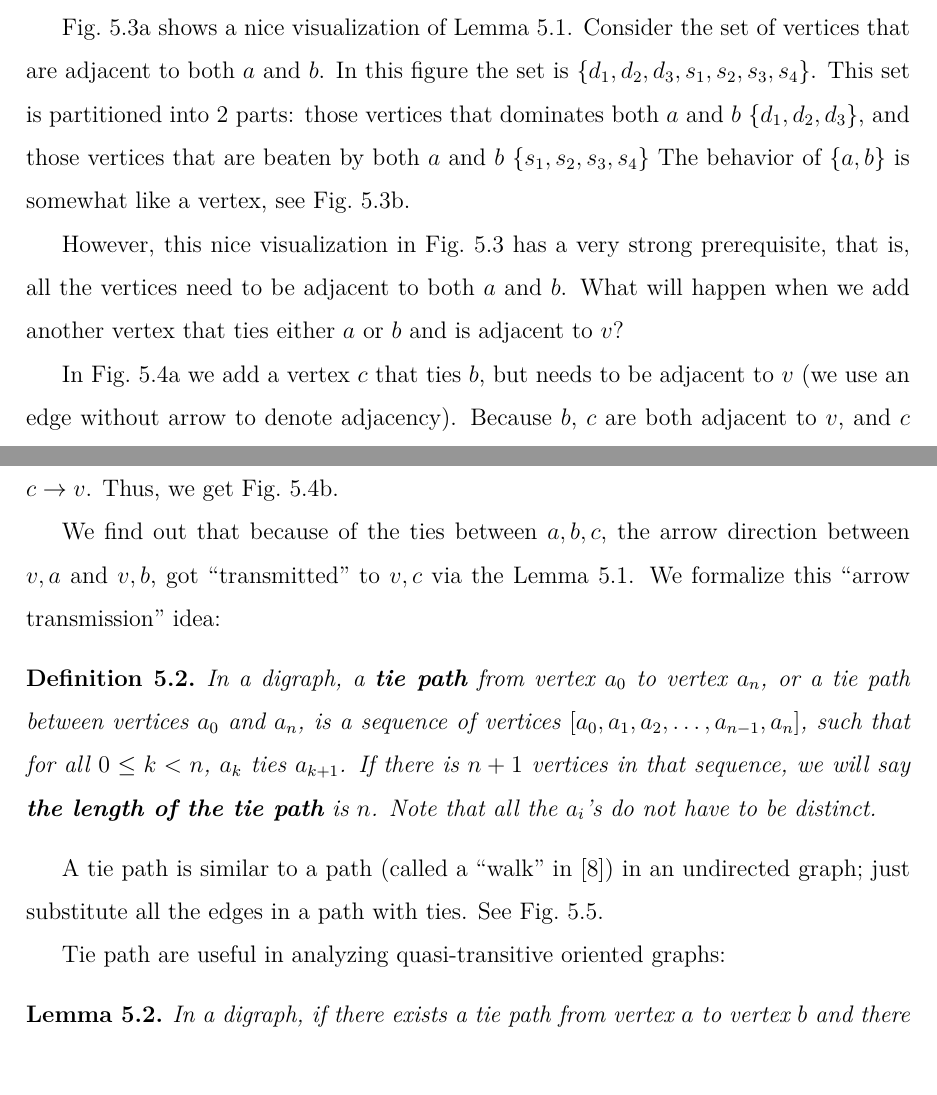
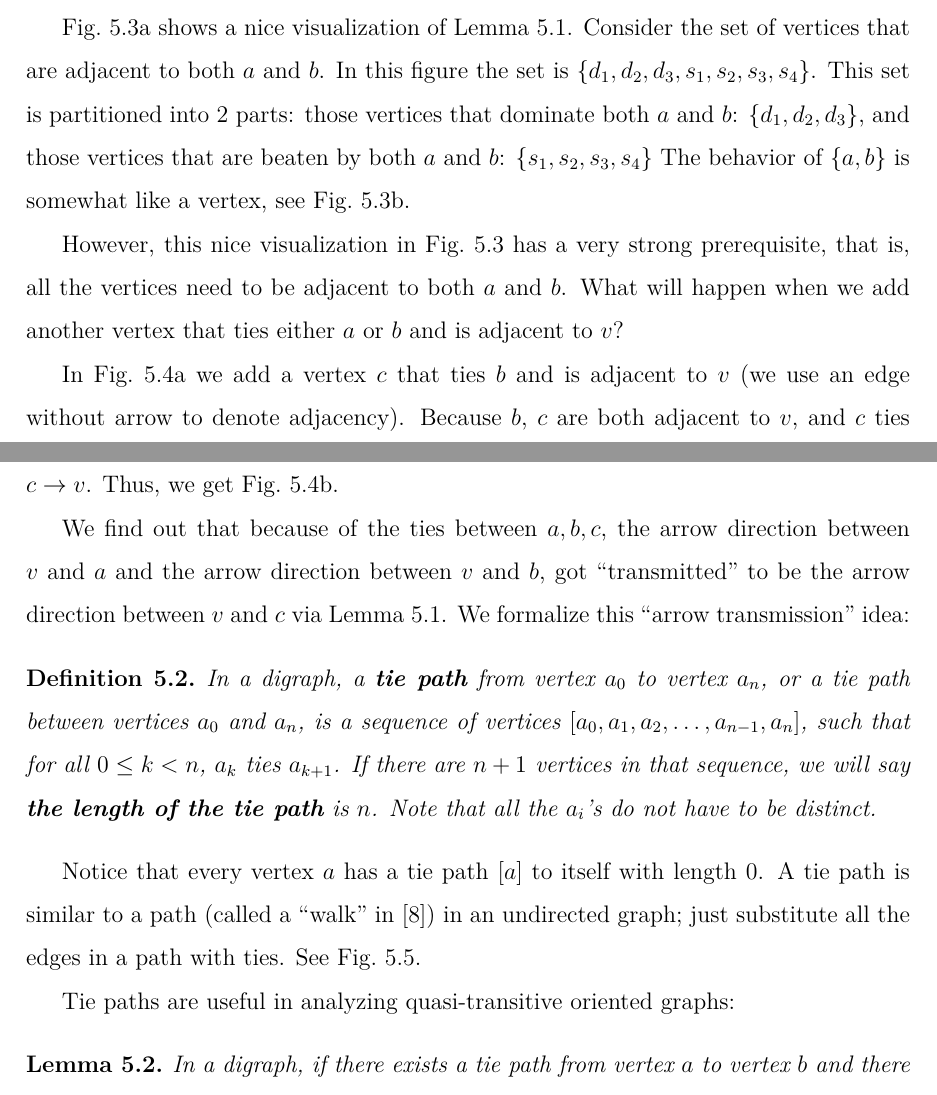
Before and after one commit to czhang03/Honor-Thesis, a LaTeX thesis (thesis/main.tex, which reads thesis/Chapters/quasi-transitive-sections/tie-paths.tex): two parts of pages 32 and 34 of 63, joined at a grey line, cut so that both start at the same text, the shorter picture padded with empty space. The pictures show the PDF file thesis/main.pdf that the author committed with the source.

Commit message:
fix wording in tie path section

```diff
--- a/thesis/Chapters/quasi-transitive-sections/tie-paths.tex
+++ b/thesis/Chapters/quasi-transitive-sections/tie-paths.tex
@@ -72,9 +72,9 @@ Consider the set of vertices that are adjacent to both
 In this figure the set is
 \( \set{d_1, d_2, d_3, s_1, s_2, s_3, s_4} \).
 This set is partitioned into 2 parts:
-those vertices that dominates both \(a\) and \(b\)
+those vertices that dominate both \(a\) and \(b\):
 \(\set{d_1, d_2, d_3}\),
-and those vertices that are beaten by both \(a\) and \(b\)
+and those vertices that are beaten by both \(a\) and \(b\):
 \(\set{s_1, s_2, s_3, s_4}\)
 The behavior of \(\set{a, b}\) is somewhat like a vertex,
 see \cref{fig: arrow direction lemma: condensed}.
@@ -144,8 +144,7 @@ ties either \(a\) or \(b\) and is adjacent to \(v\)?
 \end{figure}
 
 In \cref{fig: add tie to arrow direction lemma: start}
-we add a vertex \(c\) that ties \(b\),
-but needs to be adjacent to \(v\)
+we add a vertex \(c\) that ties \(b\) and is adjacent to \(v\)
 (we use an edge without arrow to denote adjacency).
 Because \(b\), \(c\) are both adjacent to \(v\),
 and \(c\) ties \(b\),
@@ -154,9 +153,10 @@ However, in the graph, \(b \to v\), therefore \(c \to v\).
 Thus, we get \cref{fig: add tie to arrow direction lemma: finish}.
 
 We find out that because of the ties between \(a, b, c\),
-the arrow direction between \(v, a\) and \(v, b\),
-got ``transmitted'' to \(v, c\)
-via the \cref{the: arrow direction lemma}.
+the arrow direction between \(v\) and \(a\) and
+the arrow direction between \(v\) and \(b\),
+got ``transmitted'' to be the arrow direction between \(v\) and \(c\)
+via \cref{the: arrow direction lemma}.
 We formalize this ``arrow transmission'' idea:
 
 \begin{definition}
@@ -166,11 +166,13 @@ We formalize this ``arrow transmission'' idea:
   is a sequence of vertices
   \([a_0, a_1, a_2, \ldots, a_{n-1}, a_n]\),
   such that for all \(0 \leq k < n\), \(a_k\) ties \(a_{k + 1}\).
-  If there is \(n + 1\) vertices in that sequence,
+  If there are \(n + 1\) vertices in that sequence,
   we will say \keyword{the length of the tie path} is \(n\).
   Note that all the \(a_i\)'s do not have to be distinct.
 \end{definition}
 
+Notice that every vertex \(a\) has a tie path \([a]\)
+to itself with length 0.
 A tie path is similar to a path
 (called a ``walk'' in~\cite{west_introduction_2001})
 in an undirected graph;
@@ -198,7 +200,7 @@ See \cref{fig: tie path and path}.
   \label{fig: tie path and path}  % chktex 24
 \end{figure}
 
-Tie path are useful in analyzing quasi-transitive
+Tie paths are useful in analyzing quasi-transitive
 oriented graphs:
 
 \begin{lemma}\label{the: tie path connection lemma}
```
Also changed, not shown: thesis/main.pdf, thesis/Chapters/quasi-transitive-sections/tie-paths.tex (13 more changed lines).
